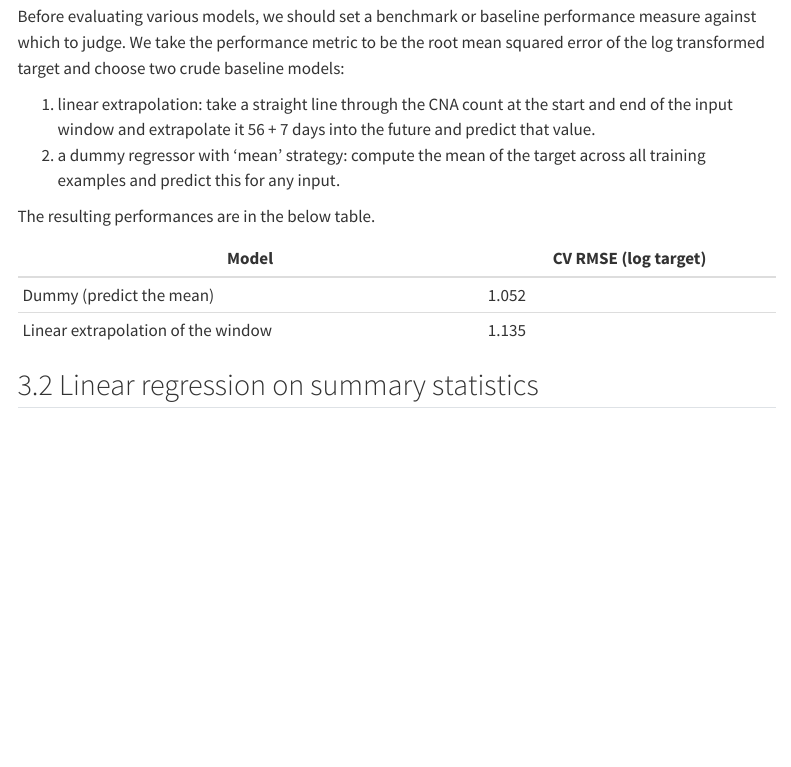
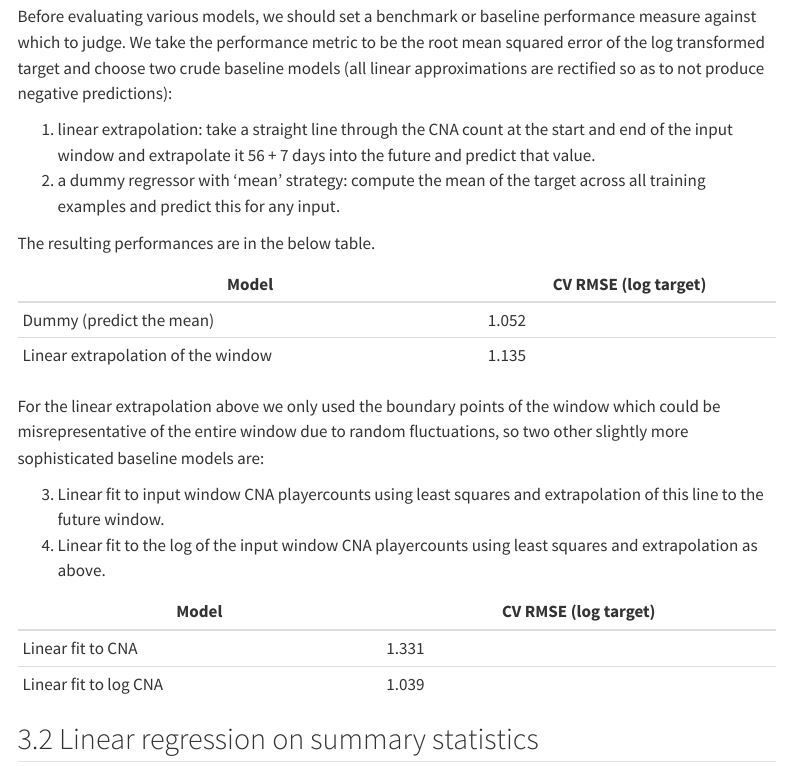
Before and after one commit to su-jai/player_forecasting, a Quarto document (report/progress_report.qmd): the page in a window 1100 px wide, from 2750 px down. Rendered offline with R 4.5, knitr and Pandoc in place of Quarto, with nearby package versions; menus at the side of the page are left out.

Commit message:
added more baseline model results

```diff
--- a/report/progress_report.qmd
+++ b/report/progress_report.qmd
@@ -72,7 +72,7 @@ This procedure applied to the dataset resulted in ~150k example data points to t
 
 # Baselines and models
 ## Baselines
-Before evaluating various models, we should set a benchmark or baseline performance measure against which to judge. We take the performance metric to be the root mean squared error of the log transformed target and choose two crude baseline models:
+Before evaluating various models, we should set a benchmark or baseline performance measure against which to judge. We take the performance metric to be the root mean squared error of the log transformed target and choose two crude baseline models (all linear approximations are rectified so as to not produce negative predictions):
 
 1) linear extrapolation: take a straight line through the CNA count at the start and end of the input window and extrapolate it 56 + 7 days into the future and predict that value.
 2) a dummy regressor with 'mean' strategy: compute the mean of the target across all training examples and predict this for any input.
@@ -83,6 +83,17 @@ The resulting performances are in the below table.
 |---|---|
 | Dummy (predict the mean) | 1.052 |
 | Linear extrapolation of the window | 1.135 |
+
+For the linear extrapolation above we only used the boundary points of the window which could be misrepresentative of the entire window due to random fluctuations, so two other slightly more sophisticated baseline models are:
+
+3) Linear fit to input window CNA playercounts using least squares and extrapolation of this line to the future window.
+4) Linear fit to the log of the input window CNA playercounts using least squares and extrapolation as above.
+
+| Model | CV RMSE (log target) |
+|---|---|
+| Linear fit to CNA | 1.331 |
+| Linear fit to log CNA | 1.039 |
+
 
 ## Linear regression on summary statistics
 As a first step beyond baseline models we can try to fit a linear regression model to a set of summary statistics that are derived from the input 56 day window. As a first try we can consider...
```
